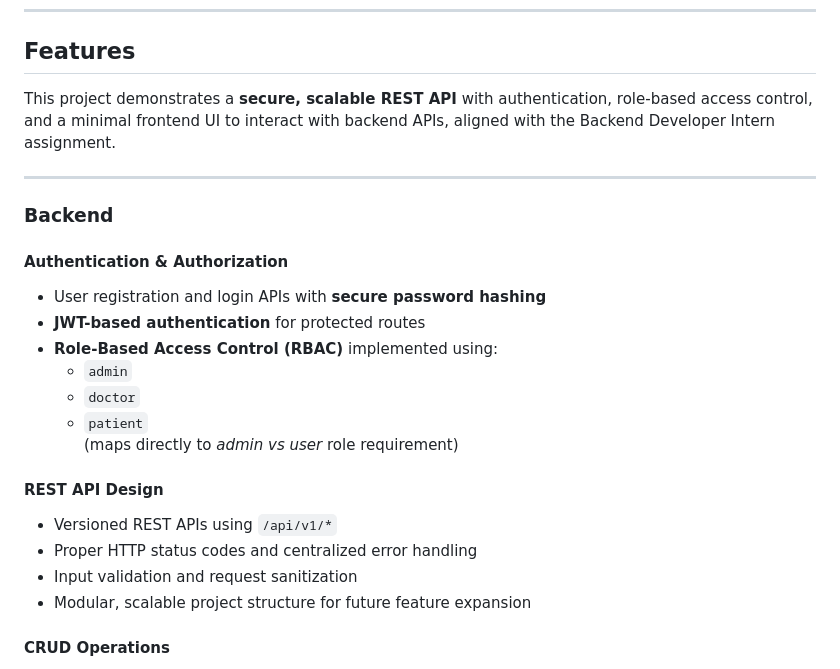
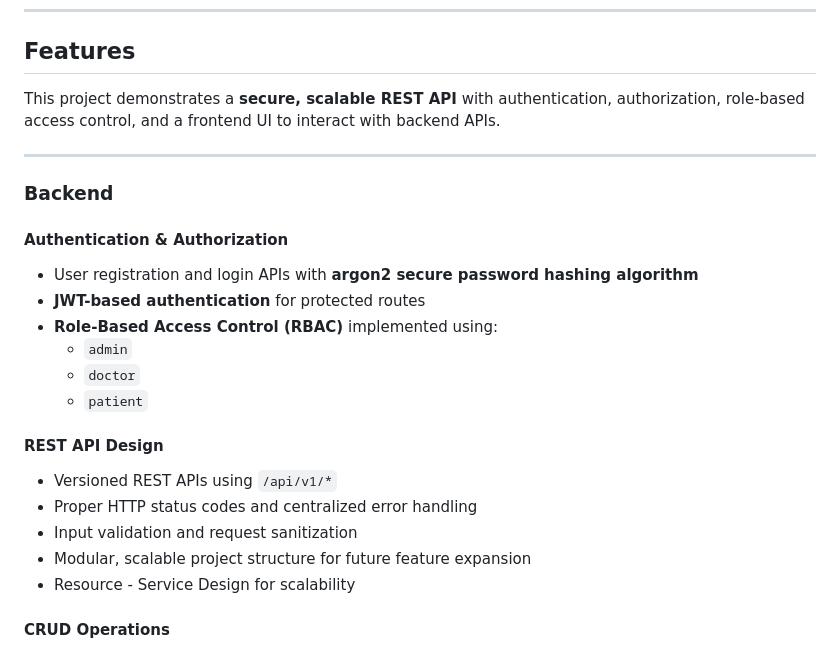
Before and after one commit to KH-Coder865/HealthLink---HMS, a Markdown page: README.md, the part around the change. GitHub-like rendering.

```diff
--- a/README.md
+++ b/README.md
@@ -6,26 +6,26 @@ This is a project that will help in swift and efficient management of Hospital D
 
 ## Features
 
-This project demonstrates a **secure, scalable REST API** with authentication, role-based access control, and a minimal frontend UI to interact with backend APIs, aligned with the Backend Developer Intern assignment.
+This project demonstrates a **secure, scalable REST API** with authentication, authorization, role-based access control, and a frontend UI to interact with backend APIs.
 
 ---
 
 ### Backend
 
 #### Authentication & Authorization
-- User registration and login APIs with **secure password hashing**
+- User registration and login APIs with **argon2 secure password hashing  algorithm**
 - **JWT-based authentication** for protected routes
 - **Role-Based Access Control (RBAC)** implemented using:
   - `admin`
   - `doctor`
   - `patient`
-  (maps directly to *admin vs user* role requirement)
 
 #### REST API Design
 - Versioned REST APIs using `/api/v1/*`
 - Proper HTTP status codes and centralized error handling
 - Input validation and request sanitization
 - Modular, scalable project structure for future feature expansion
+- Resource - Service Design for scalability
 
 #### CRUD Operations
 - **Appointment** entity with full CRUD support:
```
